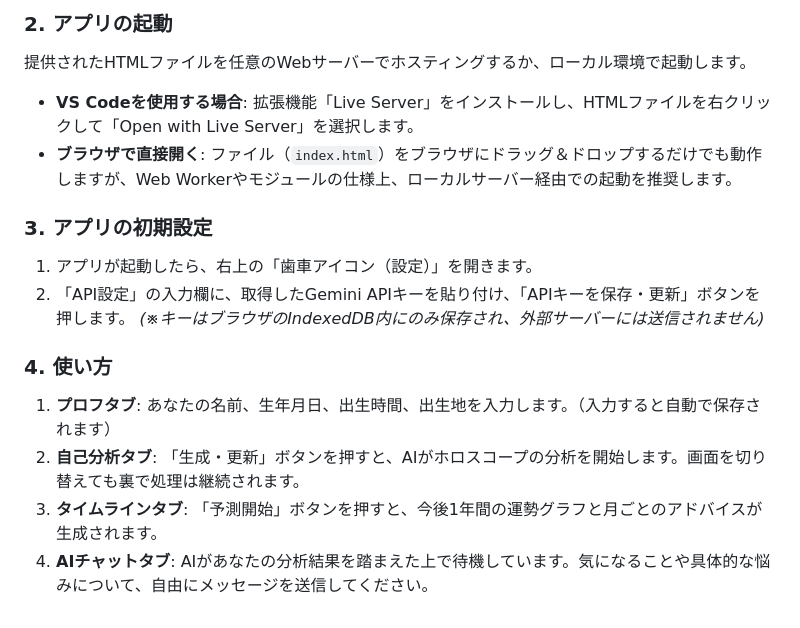
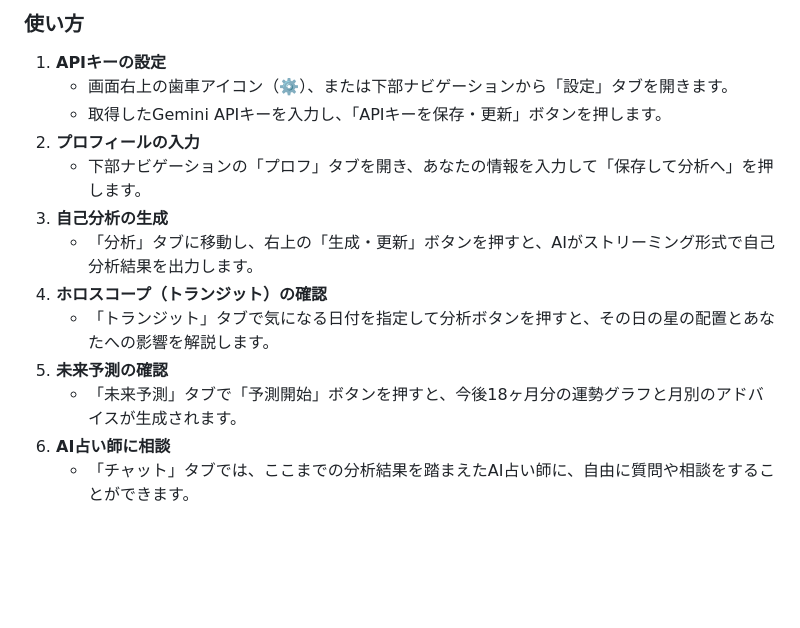
Before and after one commit to ikymbiz/app-astroinsight, a Markdown page: README.md, the part around one of its changes. Rendered like a GitHub page; blank space fills up the shorter version.

```diff
--- a/README.md
+++ b/README.md
@@ -57,16 +56,15 @@
 
-### 2. アプリの起動
-提供されたHTMLファイルを任意のWebサーバーでホスティングするか、ローカル環境で起動します。
-- **VS Codeを使用する場合**: 拡張機能「Live Server」をインストールし、HTMLファイルを右クリックして「Open with Live Server」を選択します。
-- **ブラウザで直接開く**: ファイル（`index.html`）をブラウザにドラッグ＆ドロップするだけでも動作しますが、Web Workerやモジュールの仕様上、ローカルサーバー経由での起動を推奨します。
-
-### 3. アプリの初期設定
-1. アプリが起動したら、右上の「歯車アイコン（設定）」を開きます。
-2. 「API設定」の入力欄に、取得したGemini APIキーを貼り付け、「APIキーを保存・更新」ボタンを押します。
-   *(※キーはブラウザのIndexedDB内にのみ保存され、外部サーバーには送信されません)*
-
-### 4. 使い方
-1. **プロフタブ**: あなたの名前、生年月日、出生時間、出生地を入力します。（入力すると自動で保存されます）
-2. **自己分析タブ**: 「生成・更新」ボタンを押すと、AIがホロスコープの分析を開始します。画面を切り替えても裏で処理は継続されます。
-3. **タイムラインタブ**: 「予測開始」ボタンを押すと、今後1年間の運勢グラフと月ごとのアドバイスが生成されます。
-4. **AIチャットタブ**: AIがあなたの分析結果を踏まえた上で待機しています。気になることや具体的な悩みについて、自由にメッセージを送信してください。
+### 使い方
+1. **APIキーの設定**
+   - 画面右上の歯車アイコン（⚙️）、または下部ナビゲーションから「設定」タブを開きます。
+   - 取得したGemini APIキーを入力し、「APIキーを保存・更新」ボタンを押します。
+2. **プロフィールの入力**
+   - 下部ナビゲーションの「プロフ」タブを開き、あなたの情報を入力して「保存して分析へ」を押します。
+3. **自己分析の生成**
+   - 「分析」タブに移動し、右上の「生成・更新」ボタンを押すと、AIがストリーミング形式で自己分析結果を出力します。
+4. **ホロスコープ（トランジット）の確認**
+   - 「トランジット」タブで気になる日付を指定して分析ボタンを押すと、その日の星の配置とあなたへの影響を解説します。
+5. **未来予測の確認**
+   - 「未来予測」タブで「予測開始」ボタンを押すと、今後18ヶ月分の運勢グラフと月別のアドバイスが生成されます。
+6. **AI占い師に相談**
+   - 「チャット」タブでは、ここまでの分析結果を踏まえたAI占い師に、自由に質問や相談をすることができます。
```
Also changed, not shown: other parts of README.md (+40 -41 lines).
